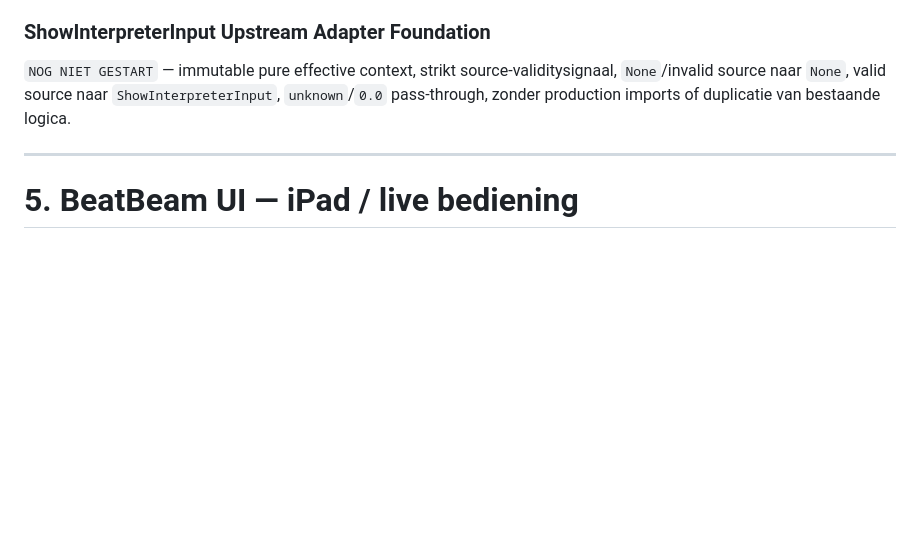
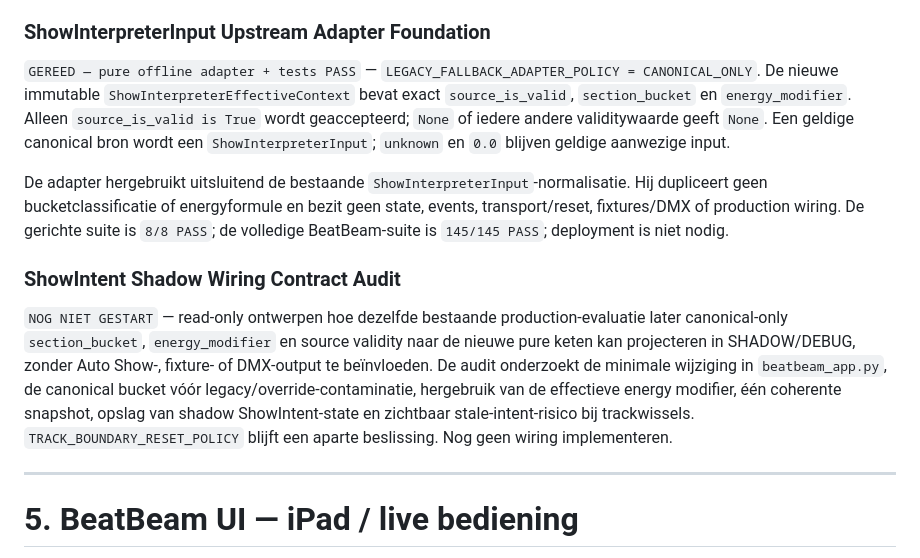
Before and after one commit to thomasbriet/BeatBeamDMX, a Markdown page: MASTER_ROADMAP.md, the part around the change. Drawn GitHub-style; blank space fills up the shorter version.

Commit message:
Record ShowInterpreterInput adapter completion

```diff
--- a/MASTER_ROADMAP.md
+++ b/MASTER_ROADMAP.md
@@ -1286,10 +1286,31 @@ SAFE_NEW_FILES_ONLY`: uitsluitend `show_interpreter_input_adapter.py` en
 
 ### ShowInterpreterInput Upstream Adapter Foundation
 
-`NOG NIET GESTART` — immutable pure effective context, strikt
-source-validitysignaal, `None`/invalid source naar `None`, valid source naar
-`ShowInterpreterInput`, `unknown`/`0.0` pass-through, zonder production imports
-of duplicatie van bestaande logica.
+`GEREED — pure offline adapter + tests PASS` —
+`LEGACY_FALLBACK_ADAPTER_POLICY = CANONICAL_ONLY`. De nieuwe immutable
+`ShowInterpreterEffectiveContext` bevat exact `source_is_valid`,
+`section_bucket` en `energy_modifier`. Alleen `source_is_valid is True` wordt
+geaccepteerd; `None` of iedere andere validitywaarde geeft `None`. Een geldige
+canonical bron wordt een `ShowInterpreterInput`; `unknown` en `0.0` blijven
+geldige aanwezige input.
+
+De adapter hergebruikt uitsluitend de bestaande
+`ShowInterpreterInput`-normalisatie. Hij dupliceert geen bucketclassificatie of
+energyformule en bezit geen state, events, transport/reset, fixtures/DMX of
+production wiring. De gerichte suite is `8/8 PASS`; de volledige BeatBeam-suite
+is `145/145 PASS`; deployment is niet nodig.
+
+### ShowIntent Shadow Wiring Contract Audit
+
+`NOG NIET GESTART` — read-only ontwerpen hoe dezelfde bestaande
+production-evaluatie later canonical-only `section_bucket`, `energy_modifier`
+en source validity naar de nieuwe pure keten kan projecteren in SHADOW/DEBUG,
+zonder Auto Show-, fixture- of DMX-output te beïnvloeden. De audit onderzoekt
+de minimale wijziging in `beatbeam_app.py`, de canonical bucket vóór
+legacy/override-contaminatie, hergebruik van de effectieve energy modifier, één
+coherente snapshot, opslag van shadow ShowIntent-state en zichtbaar
+stale-intent-risico bij trackwissels. `TRACK_BOUNDARY_RESET_POLICY` blijft een
+aparte beslissing. Nog geen wiring implementeren.
 
 ---
 
```
